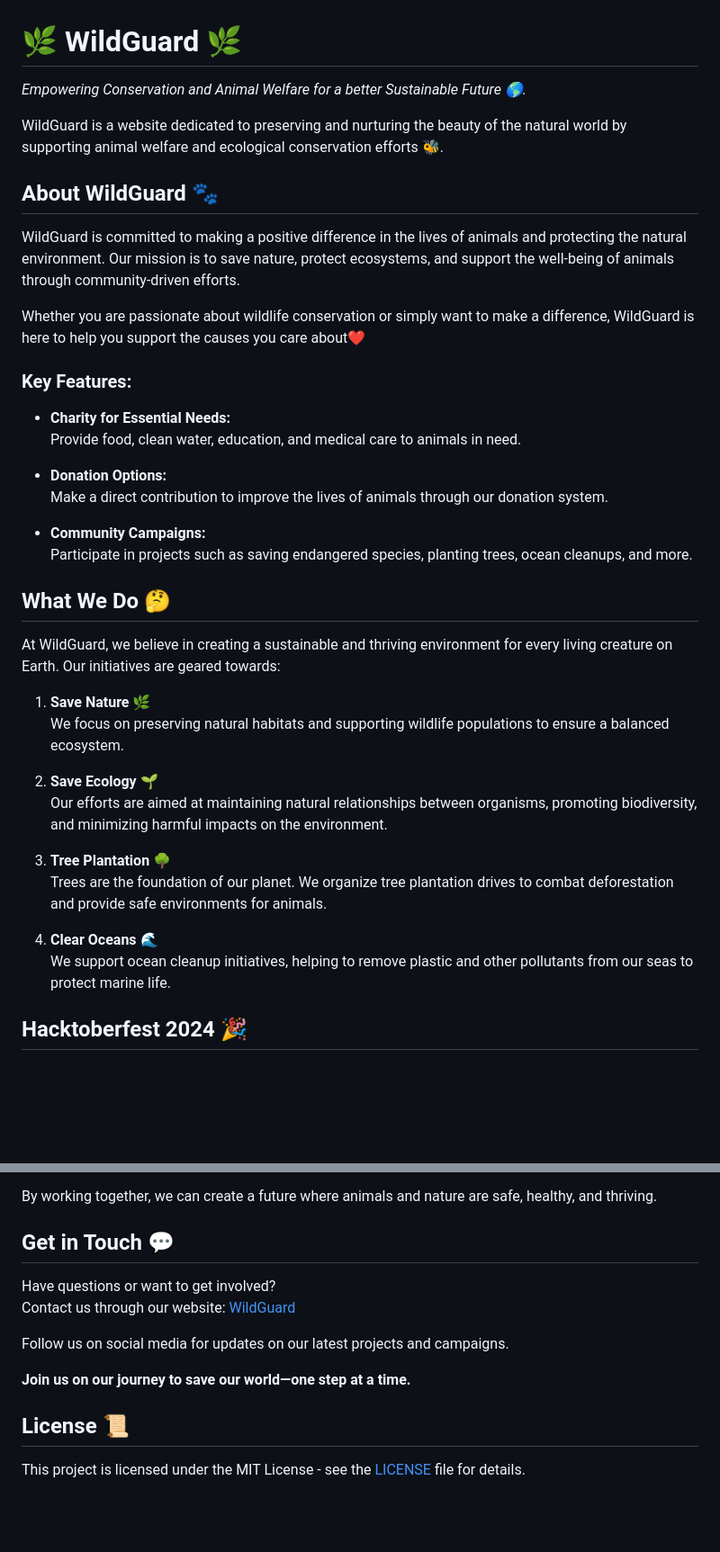
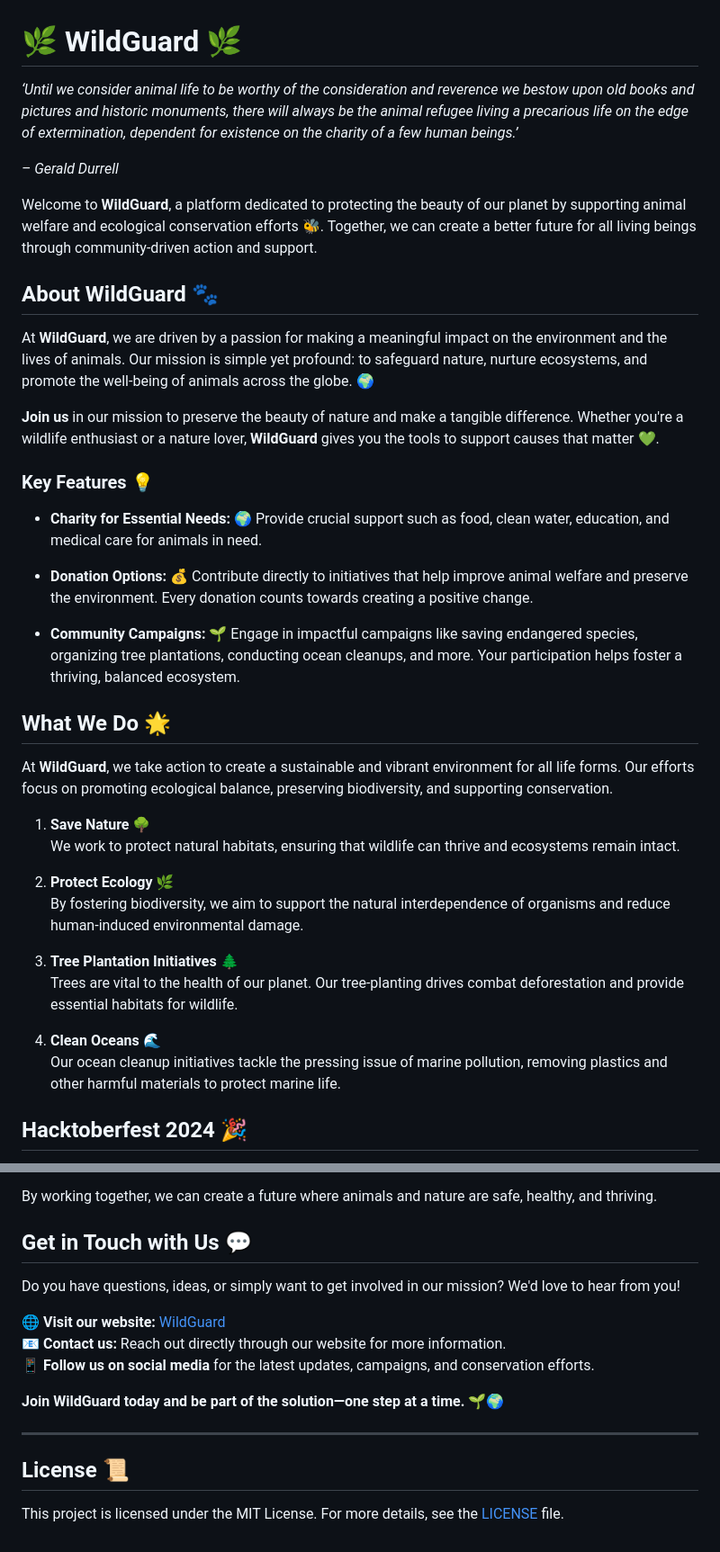
Before and after one commit to anuragverma108/WildGuard, a Markdown page: README.md, 2 parts joined by grey strips. Shown at 90% size. Drawn GitHub-style; blank space fills up the shorter version.

```diff
--- a/README.md
+++ b/README.md
@@ -1,41 +1,44 @@
 # 🌿 WildGuard 🌿
 
-*Empowering Conservation and Animal Welfare for a better Sustainable Future 🌎.*
+*‘Until we consider animal life to be worthy of the consideration and reverence we bestow upon old books and pictures and historic monuments, there will always be the animal refugee living a precarious life on the edge of extermination, dependent for existence on the charity of a few human beings.’*<br>
 
-WildGuard is a website dedicated to preserving and nurturing the beauty of the natural world by supporting animal welfare and ecological conservation efforts 🐝.
+*– Gerald Durrell*
 
-## About WildGuard 🐾
+Welcome to **WildGuard**, a platform dedicated to protecting the beauty of our planet by supporting animal welfare and ecological conservation efforts 🐝. Together, we can create a better future for all living beings through community-driven action and support.
 
-WildGuard is committed to making a positive difference in the lives of animals and protecting the natural environment. Our mission is to save nature, protect ecosystems, and support the well-being of animals through community-driven efforts.
 
-Whether you are passionate about wildlife conservation or simply want to make a difference, WildGuard is here to help you support the causes you care about❤️
+## **About WildGuard** 🐾
 
-### Key Features:
+At **WildGuard**, we are driven by a passion for making a meaningful impact on the environment and the lives of animals. Our mission is simple yet profound: to safeguard nature, nurture ecosystems, and promote the well-being of animals across the globe. 🌍
 
-- **Charity for Essential Needs:**
-  Provide food, clean water, education, and medical care to animals in need.
+**Join us** in our mission to preserve the beauty of nature and make a tangible difference. Whether you're a wildlife enthusiast or a nature lover, **WildGuard** gives you the tools to support causes that matter 💚.
 
-- **Donation Options:**
-  Make a direct contribution to improve the lives of animals through our donation system.
+### **Key Features** 💡
 
-- **Community Campaigns:**
-  Participate in projects such as saving endangered species, planting trees, ocean cleanups, and more.
+- **Charity for Essential Needs:** 🌍
+  Provide crucial support such as food, clean water, education, and medical care for animals in need.
 
-## What We Do 🤔
+- **Donation Options:** 💰
+  Contribute directly to initiatives that help improve animal welfare and preserve the environment. Every donation counts towards creating a positive change.
 
-At WildGuard, we believe in creating a sustainable and thriving environment for every living creature on Earth. Our initiatives are geared towards:
+- **Community Campaigns:** 🌱
+  Engage in impactful campaigns like saving endangered species, organizing tree plantations, conducting ocean cleanups, and more. Your participation helps foster a thriving, balanced ecosystem.
 
-1. **Save Nature** 🌿
-   We focus on preserving natural habitats and supporting wildlife populations to ensure a balanced ecosystem.
+## **What We Do** 🌟
 
-2. **Save Ecology** 🌱
-   Our efforts are aimed at maintaining natural relationships between organisms, promoting biodiversity, and minimizing harmful impacts on the environment.
+At **WildGuard**, we take action to create a sustainable and vibrant environment for all life forms. Our efforts focus on promoting ecological balance, preserving biodiversity, and supporting conservation.
 
-3. **Tree Plantation** 🌳
-   Trees are the foundation of our planet. We organize tree plantation drives to combat deforestation and provide safe environments for animals.
+1. **Save Nature** 🌳
+   We work to protect natural habitats, ensuring that wildlife can thrive and ecosystems remain intact.
 
-4. **Clear Oceans** 🌊
-   We support ocean cleanup initiatives, helping to remove plastic and other pollutants from our seas to protect marine life.
+2. **Protect Ecology** 🌿
+   By fostering biodiversity, we aim to support the natural interdependence of organisms and reduce human-induced environmental damage.
+
+3. **Tree Plantation Initiatives** 🌲
+   Trees are vital to the health of our planet. Our tree-planting drives combat deforestation and provide essential habitats for wildlife.
+
+4. **Clean Oceans** 🌊
+   Our ocean cleanup initiatives tackle the pressing issue of marine pollution, removing plastics and other harmful materials to protect marine life.
 
 ##  Hacktoberfest 2024 🎉
 
@@ -110,15 +113,18 @@ We believe that every small step counts when it comes to saving our planet. Wild
 
 By working together, we can create a future where animals and nature are safe, healthy, and thriving.
 
-##  Get in Touch 💬
+## **Get in Touch with Us** 💬
 
-Have questions or want to get involved?
-Contact us through our website: [WildGuard](https://wildguard.netlify.app/)
+Do you have questions, ideas, or simply want to get involved in our mission? We'd love to hear from you!
 
-Follow us on social media for updates on our latest projects and campaigns.
+🌐 **Visit our website:** [WildGuard](https://wildguard.netlify.app/)
+📧 **Contact us:** Reach out directly through our website for more information.
+📱 **Follow us on social media** for the latest updates, campaigns, and conservation efforts.
 
-**Join us on our journey to save our world—one step at a time.**
+**Join WildGuard today and be part of the solution—one step at a time.** 🌱🌍
 
-##  License 📜
+---
 
-This project is licensed under the MIT License - see the [LICENSE](LICENSE) file for details.
+## **License** 📜
+
+This project is licensed under the MIT License. For more details, see the [LICENSE](LICENSE) file.
```
